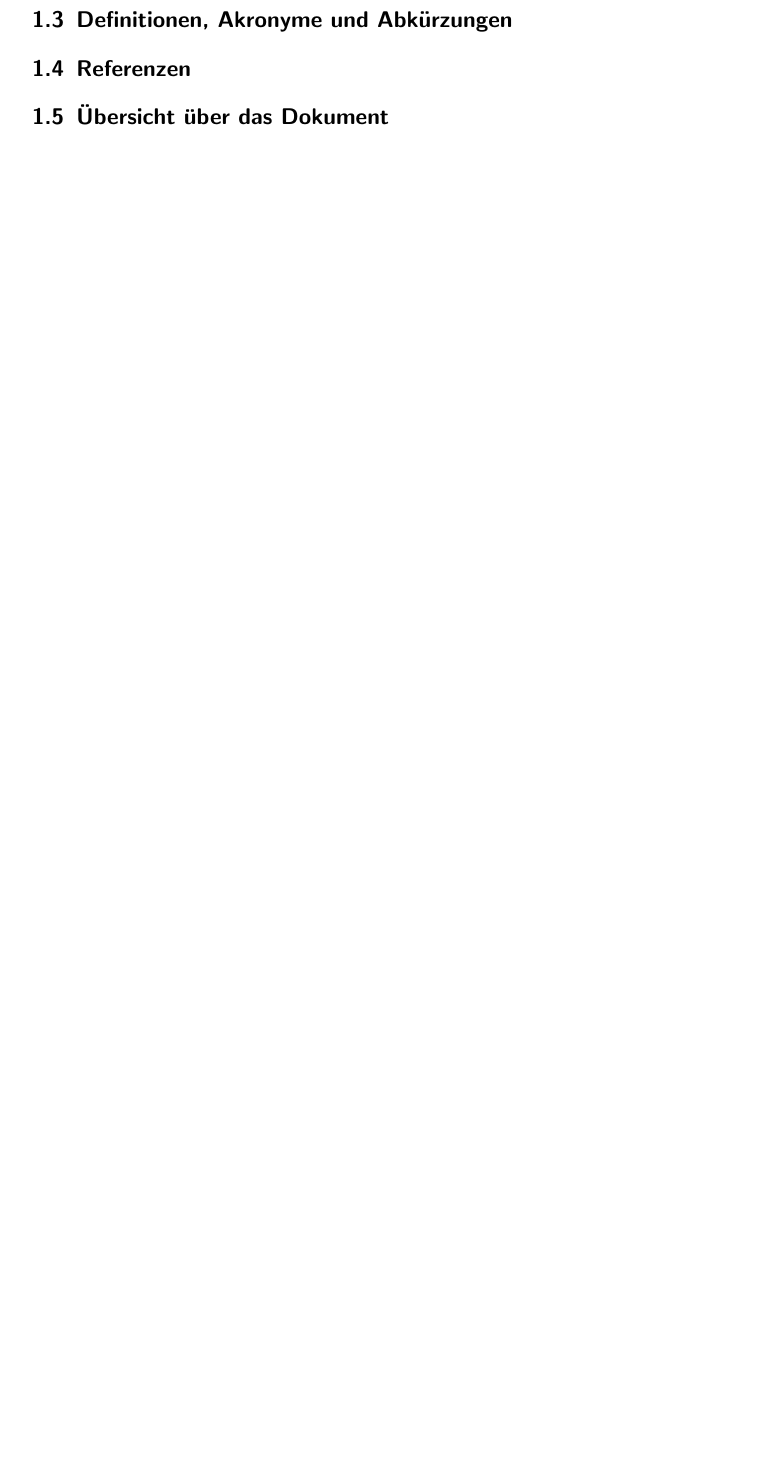
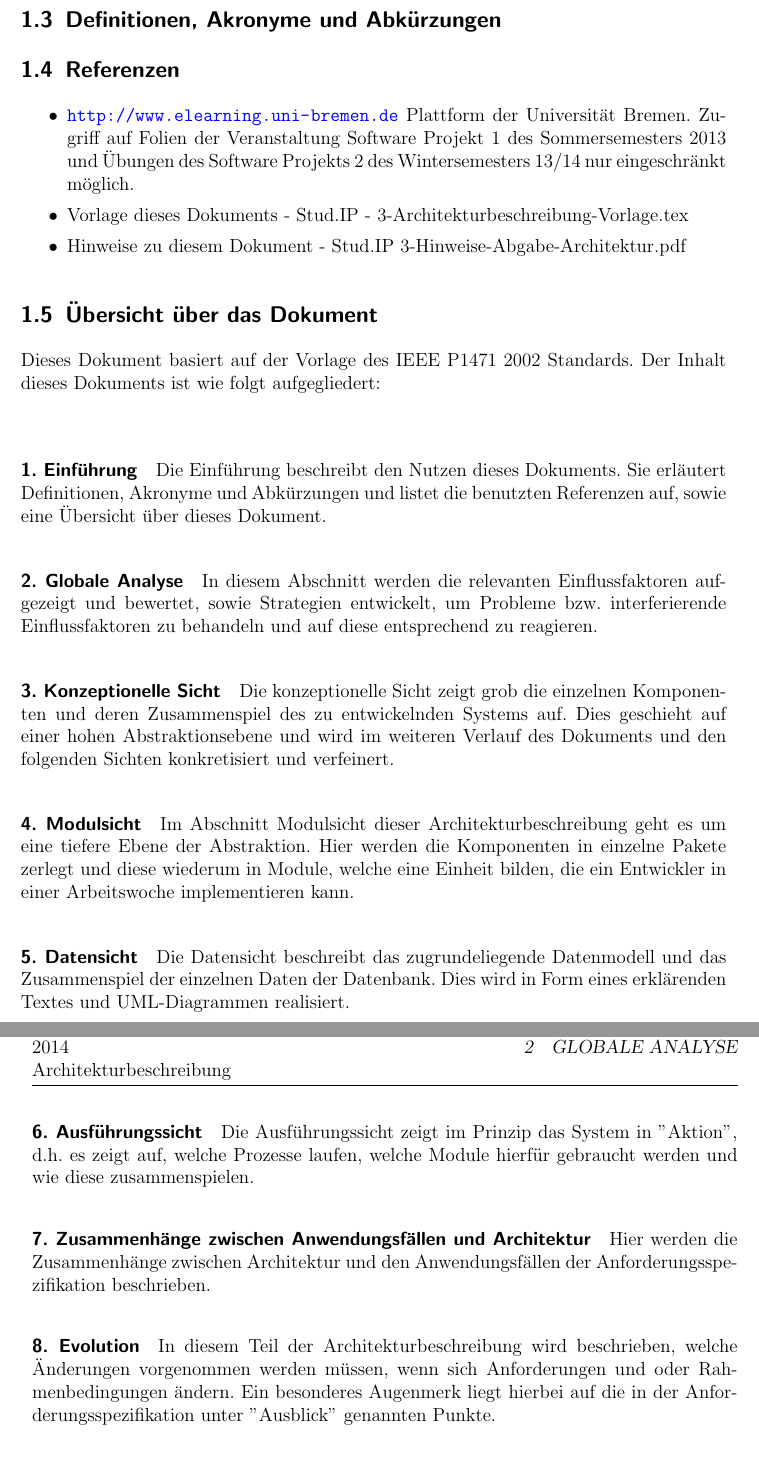
Before and after one commit to timeathotmail/Schibboleth, a LaTeX document (Abgaben/3-Architekturbeschreibung/Architekturbeschreibung-SCHIBBOLETH.tex): part of page 3 of 7 before the commit and two parts of pages 4 and 5 of 9 after it, the two joined at a grey line, cut so that both start at the same text, the shorter picture padded with empty space. Compiled offline with pdfLaTeX.

Commit message:
Version+ Änderungsgeschichte 1. Einleitung und 8. Evolution

```diff
--- a/Abgaben/3-Architekturbeschreibung/Architekturbeschreibung-SCHIBBOLETH.tex
+++ b/Abgaben/3-Architekturbeschreibung/Architekturbeschreibung-SCHIBBOLETH.tex
@@ -178,7 +189,50 @@ Version & Datum & Änderungen \\
 \subsection{Referenzen}
 
+\begin{itemize}
+\item \url{http://www.elearning.uni-bremen.de} Plattform der Universität Bremen. Zugriff auf Folien der Veranstaltung Software Projekt 1 des Sommersemesters 2013
+und Übungen des Software Projekts 2 des Wintersemesters 13/14 nur eingeschränkt
+möglich.
+\item Vorlage dieses Dokuments - Stud.IP - 3-Architekturbeschreibung-Vorlage.tex
+\item Hinweise zu diesem Dokument - Stud.IP 3-Hinweise-Abgabe-Architektur.pdf
+\end{itemize}
 \subsection{Übersicht über das Dokument}
-\nurlangversion
+
+Dieses Dokument basiert auf der Vorlage des IEEE P1471 2002 Standards. Der Inhalt
+dieses Dokuments ist wie folgt aufgegliedert:\\
+\paragraph{1. Einführung}
+Die Einführung beschreibt den Nutzen dieses Dokuments. Sie erläutert Definitionen,
+Akronyme und Abkürzungen und listet die benutzten Referenzen auf, sowie
+eine Übersicht über dieses Dokument.
+\paragraph{2. Globale Analyse}
+In diesem Abschnitt werden die relevanten Einflussfaktoren aufgezeigt und bewertet,
+sowie Strategien entwickelt, um Probleme bzw. interferierende Einflussfaktoren
+zu behandeln und auf diese entsprechend zu reagieren.
+\paragraph{3. Konzeptionelle Sicht}
+Die konzeptionelle Sicht zeigt grob die einzelnen Komponenten und deren Zusammenspiel
+des zu entwickelnden Systems auf. Dies geschieht auf einer hohen Abstraktionsebene
+und wird im weiteren Verlauf des Dokuments und den folgenden
+Sichten konkretisiert und verfeinert.
+\paragraph{4. Modulsicht}
+Im Abschnitt Modulsicht dieser Architekturbeschreibung geht es um eine tiefere
+Ebene der Abstraktion. Hier werden die Komponenten in einzelne Pakete zerlegt
+und diese wiederum in Module, welche eine Einheit bilden, die ein Entwickler in
+einer Arbeitswoche implementieren kann.
+\paragraph{5. Datensicht}
+Die Datensicht beschreibt das zugrundeliegende Datenmodell und das Zusammenspiel
+der einzelnen Daten der Datenbank. Dies wird in Form eines erklärenden
+Textes und UML-Diagrammen realisiert.
+\paragraph{6. Ausführungssicht}
+Die Ausführungssicht zeigt im Prinzip das System in ''Aktion'', d.h. es zeigt auf,
+welche Prozesse laufen, welche Module hierfür gebraucht werden und wie diese
+zusammenspielen.
+\paragraph{7. Zusammenhänge zwischen Anwendungsfällen und Architektur}
+Hier werden die Zusammenhänge zwischen Architektur und den Anwendungsfällen
+der Anforderungsspezifikation beschrieben.
+\paragraph{8. Evolution}
+In diesem Teil der Architekturbeschreibung wird beschrieben, welche Änderungen
+vorgenommen werden müssen, wenn sich Anforderungen und oder Rahmenbedingungen
+ändern. Ein besonderes Augenmerk liegt hierbei auf die in der Anforderungsspezifikation unter ''Ausblick'' genannten Punkte.
+
 
 
 \section{Globale Analyse}
```
Also changed, not shown: Abgaben/3-Architekturbeschreibung/Architekturbeschreibung-SCHIBBOLETH.pdf, Abgaben/3-Architekturbeschreibung/Architekturbeschreibung-SCHIBBOLETH.tex (62 more changed lines).
